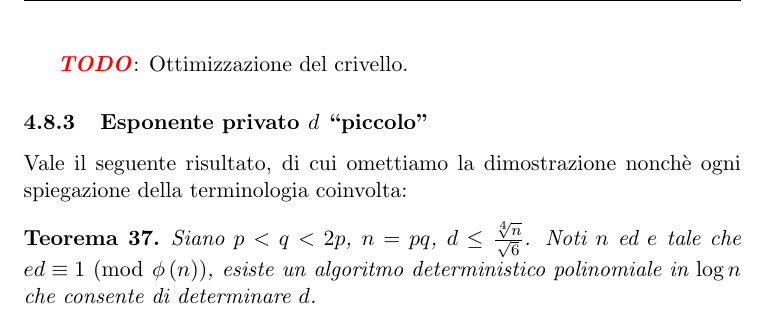
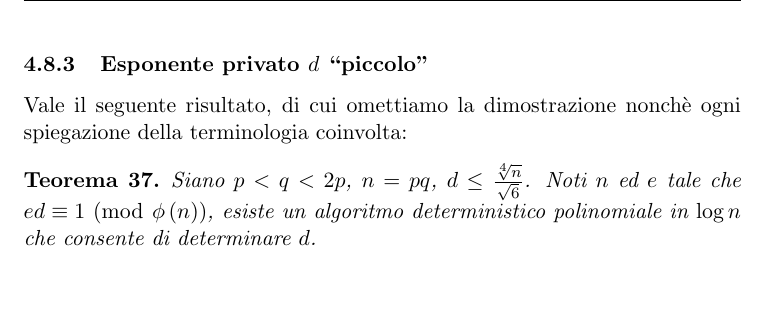
Before and after one commit to slattarini/py-rsa, a LaTeX paper (RSA.tex): part of page 23 of 23, cut at the place of the change, the shorter picture padded with empty space. Compiled offline with pdfLaTeX; a LaTeX package or settings file that is missing is left out.

Commit message:
tex: fermat factorization: we won't talk about sieve optimizations

```diff
--- a/RSA.tex
+++ b/RSA.tex
@@ -1549,8 +1549,6 @@ cosicch\`e:
 come voluto.
 \end{proof}
 
-\TODO: Ottimizzazione del crivello.
-
 \subsubsection{Esponente privato $d$ ``piccolo''}
 
 Vale il seguente risultato, di cui omettiamo la dimostrazione nonch\`e
```
